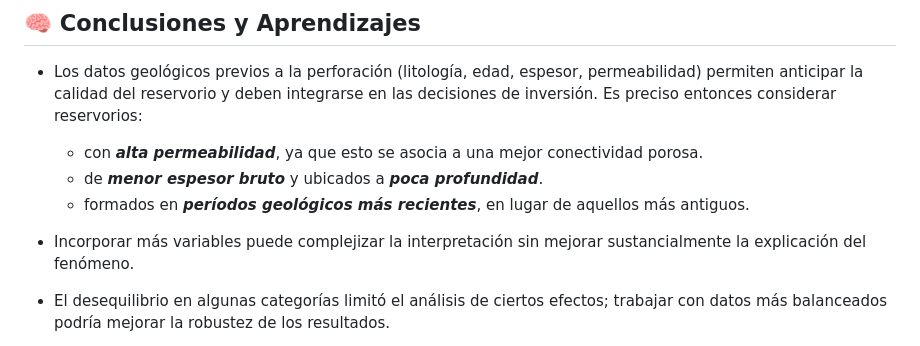
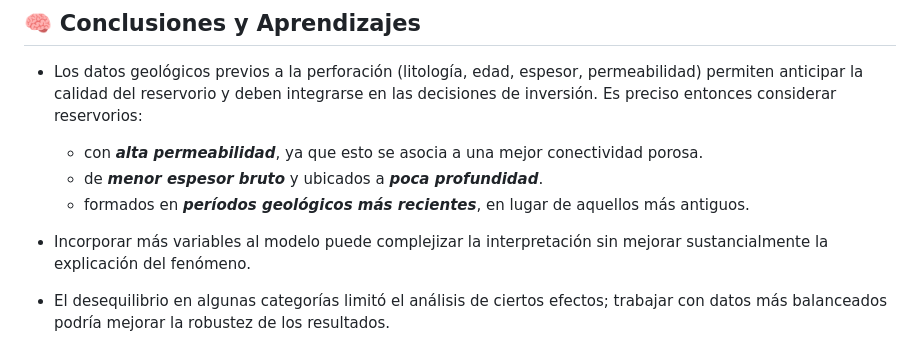
Before and after one commit to matvergara/OilGas-ICD-TPF, a Markdown page: README.md, the part around the change. Rendered like a GitHub page.

Commit message:
Actualización README.md

```diff
--- a/README.md
+++ b/README.md
@@ -71,7 +71,7 @@ Fuente: https://www.kaggle.com/competitions/oilgas-field-prediction/data
     - de <b>*menor espesor bruto*</b> y ubicados a <b>*poca profundidad*</b>.
     - formados en <b>*períodos geológicos más recientes*</b>, en lugar de aquellos más antiguos.
 
-- Incorporar más variables puede complejizar la interpretación sin mejorar sustancialmente la explicación del fenómeno.
+- Incorporar más variables al modelo puede complejizar la interpretación sin mejorar sustancialmente la explicación del fenómeno.
 - El desequilibrio en algunas categorías limitó el análisis de ciertos efectos; trabajar con datos más balanceados podría mejorar la robustez de los resultados.
 - Incluir nuevas variables como presión, temperatura o facies podría capturar aspectos clave no observados en este análisis
 
```
